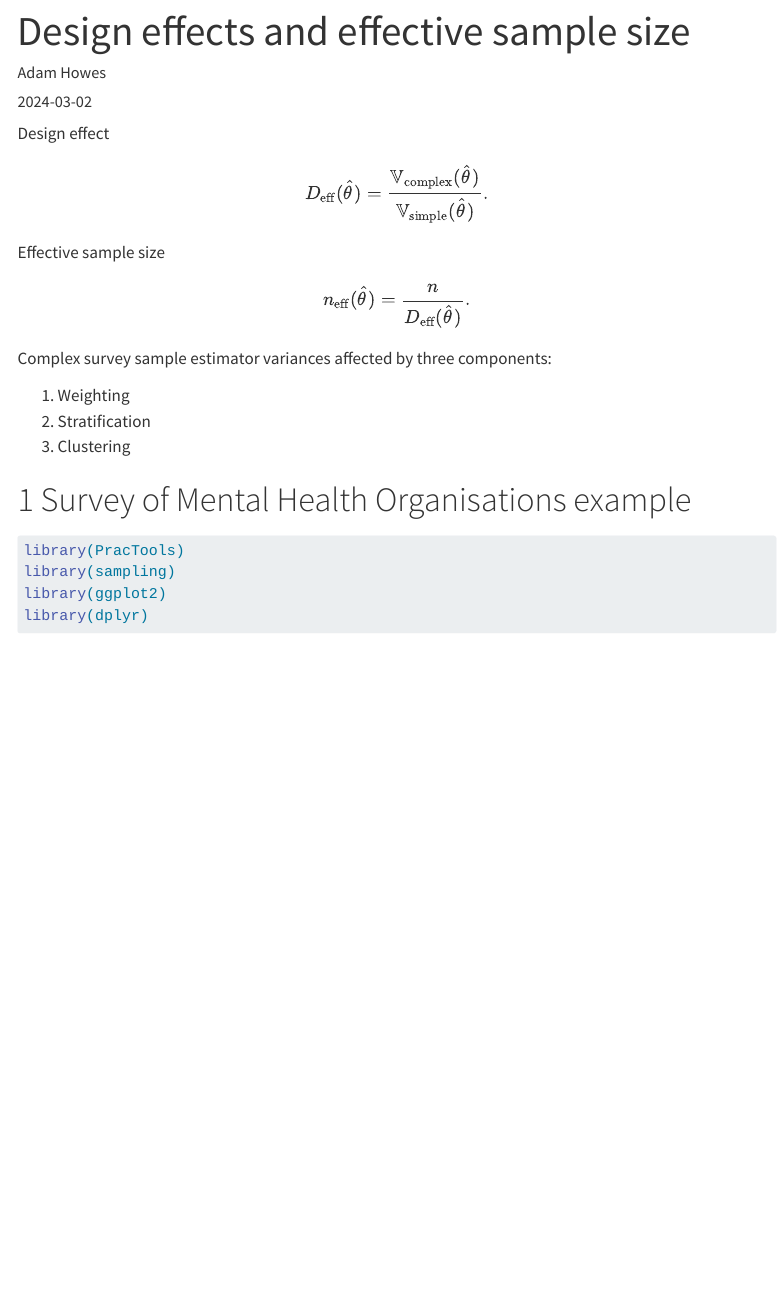
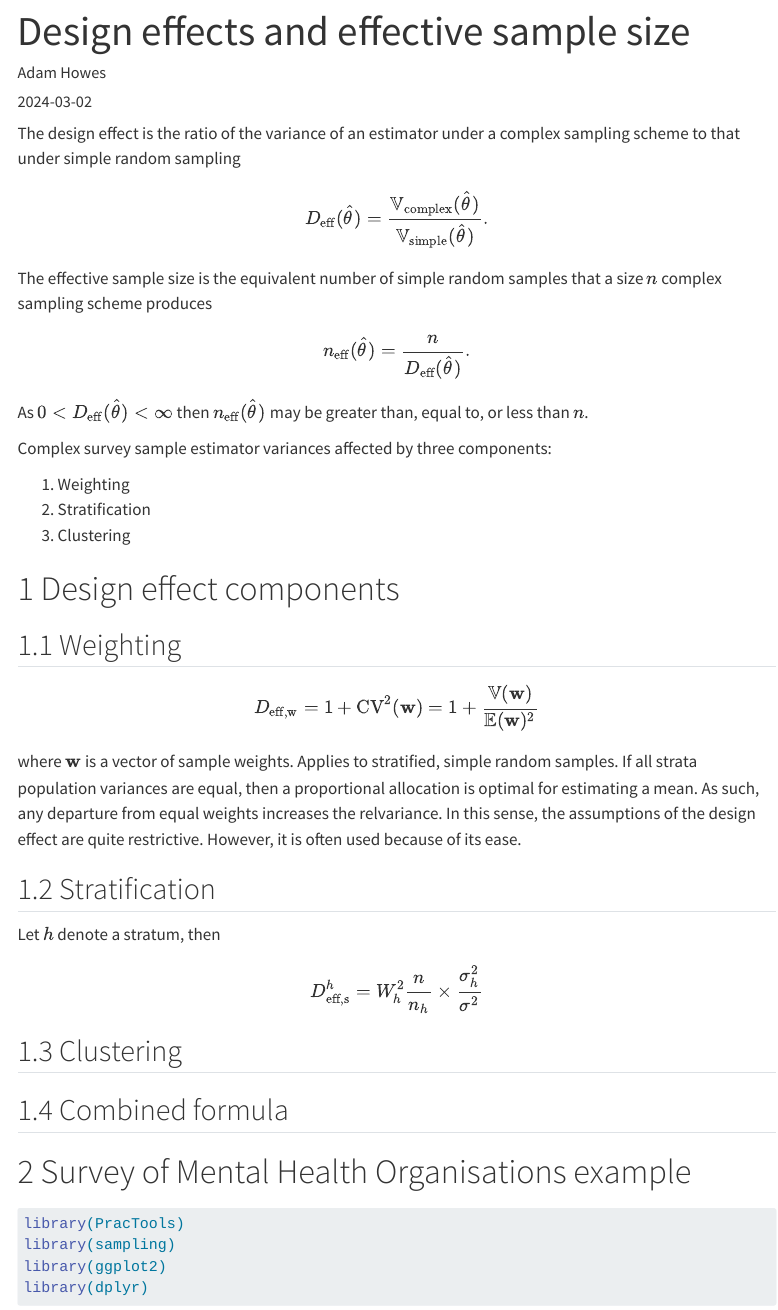
Before and after one commit to athowes/tutorial, a Quarto document (practools/deff.qmd): the page in a window 1100 px wide, from its top. Rendered offline with R 4.5, knitr and Pandoc in place of Quarto, with nearby package versions; some code elsewhere in the file could not run offline; menus at the side of the page are left out; column names are cleaned by a stand-in for the janitor package.

Commit message:
Update to Deff notes

```diff
--- a/practools/deff.qmd
+++ b/practools/deff.qmd
@@ -10,21 +10,47 @@ format:
     html-math-method: katex
 ---
 
-Design effect
+The design effect is the ratio of the variance of an estimator under a complex sampling scheme to that under simple random sampling
 $$
 D_\text{eff}(\hat \theta) = \frac{\mathbb{V}_\text{complex}(\hat \theta)}{\mathbb{V}_\text{simple}(\hat \theta)}.
 $$
 
-Effective sample size
+The effective sample size is the equivalent number of simple random samples that a size $n$ complex sampling scheme produces
 $$
 n_\text{eff}(\hat \theta) = \frac{n}{D_\text{eff}(\hat \theta)}.
 $$
+As $0 < D_\text{eff}(\hat \theta) < \infty$ then $n_\text{eff}(\hat \theta)$ may be greater than, equal to, or less than $n$.
 
 Complex survey sample estimator variances affected by three components:
 
 1. Weighting
 2. Stratification
 3. Clustering
+
+# Design effect components
+
+## Weighting
+
+$$
+D_\text{eff,w} = 1 + \text{CV}^2(\mathbf{w}) = 1 + \frac{\mathbb{V}(\mathbf{w})}{\mathbb{E}(\mathbf{w})^2}
+$$
+where $\mathbf{w}$ is a vector of sample weights.
+Applies to stratified, simple random samples.
+If all strata population variances are equal, then a proportional allocation is optimal for estimating a mean.
+As such, any departure from equal weights increases the relvariance.
+In this sense, the assumptions of the design effect are quite restrictive.
+However, it is often used because of its ease.
+
+## Stratification
+
+Let $h$ denote a stratum, then
+$$
+D_\text{eff,s}^h = W_h^2 \frac{n}{n_h} \times \frac{ \sigma_h^2}{ \sigma^2}
+$$
+
+## Clustering
+
+## Combined formula
 
 # Survey of Mental Health Organisations example
 
```
Also changed, not shown: 1 other file.
